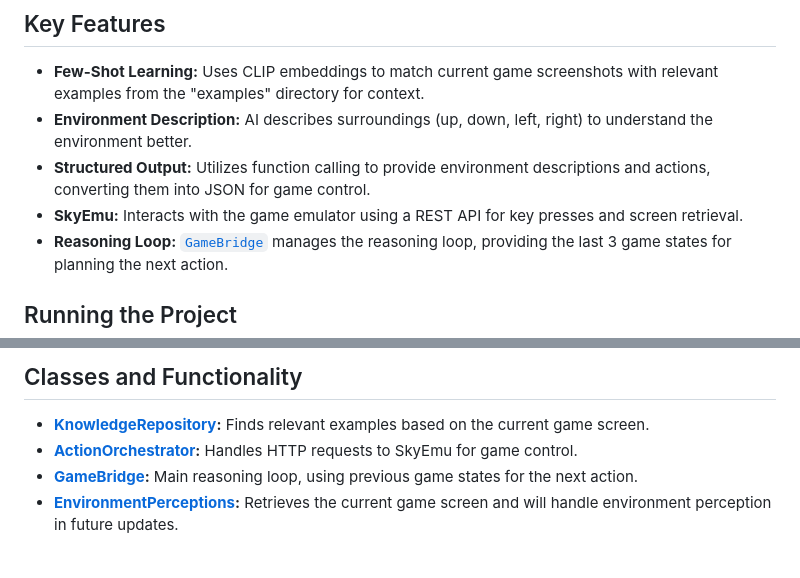
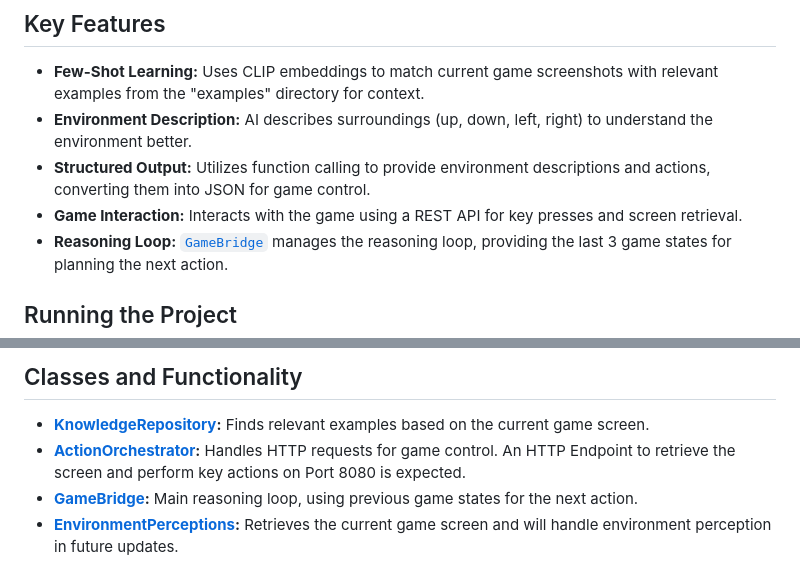
Before and after one commit to aymenfurter/Self-Determining-Agents, a Markdown page: README.md, 2 parts joined by grey strips. Drawn GitHub-style.

Commit message:
fix: rework readme

```diff
--- a/README.md
+++ b/README.md
@@ -26,7 +26,7 @@ This repository introduces a self-determining agent powered by GPT-4o, capable o
 - **Few-Shot Learning:** Uses CLIP embeddings to match current game screenshots with relevant examples from the "examples" directory for context.
 - **Environment Description:** AI describes surroundings (up, down, left, right) to understand the environment better.
 - **Structured Output:** Utilizes function calling to provide environment descriptions and actions, converting them into JSON for game control.
-- **SkyEmu:** Interacts with the game emulator using a REST API for key presses and screen retrieval.
+- **Game Interaction:** Interacts with the game using a REST API for key presses and screen retrieval.
 - **Reasoning Loop:** [`GameBridge`](./game_bridge.py) manages the reasoning loop, providing the last 3 game states for planning the next action.
 
 ## Running the Project
@@ -77,7 +77,7 @@ The sample runs on both Azure OpenAI and OpenAI directly. To use Azure OpenAI, s
 
 ## Classes and Functionality
 - **[KnowledgeRepository](./knowledge_repository.py):** Finds relevant examples based on the current game screen.
-- **[ActionOrchestrator](./action_orchestrator.py):** Handles HTTP requests to SkyEmu for game control.
+- **[ActionOrchestrator](./action_orchestrator.py):** Handles HTTP requests for game control. An HTTP Endpoint to retrieve the screen and perform key actions on Port 8080 is expected.
 - **[GameBridge](./game_bridge.py):** Main reasoning loop, using previous game states for the next action.
 - **[EnvironmentPerceptions](./environment_perceptions.py):** Retrieves the current game screen and will handle environment perception in future updates.
 
```
